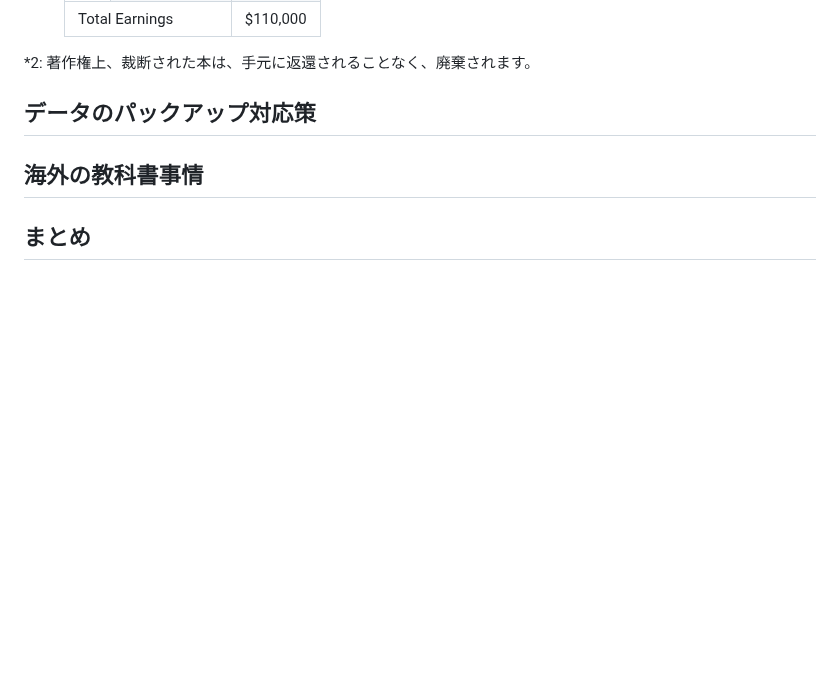
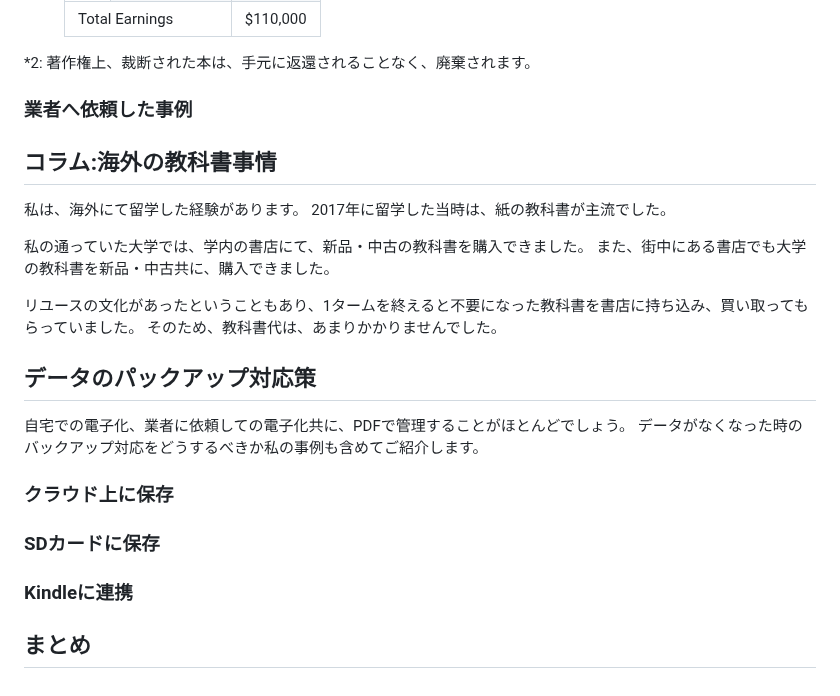
Before and after one commit to onestop-techbook/datamanegement-vivliostyle, a Markdown page: src/chap-yuusukesan18.md, the part around the change. GitHub-like rendering; blank space fills up the shorter version.

Commit message:
コラム(WIP)

```diff
--- a/src/chap-yuusukesan18.md
+++ b/src/chap-yuusukesan18.md
@@ -99,12 +99,32 @@ Google検索で、「本　自炊　業者」というキーワードで検索
 
 *2: 著作権上、裁断された本は、手元に返還されることなく、廃棄されます。
 
+### 業者へ依頼した事例
 
 
+## コラム:海外の教科書事情
+私は、海外にて留学した経験があります。
+2017年に留学した当時は、紙の教科書が主流でした。
+
+私の通っていた大学では、学内の書店にて、新品・中古の教科書を購入できました。
+また、街中にある書店でも大学の教科書を新品・中古共に、購入できました。
+
+リユースの文化があったということもあり、1タームを終えると不要になった教科書を書店に持ち込み、買い取ってもらっていました。
+そのため、教科書代は、あまりかかりませんでした。
+
 ## データのパックアップ対応策
+自宅での電子化、業者に依頼しての電子化共に、PDFで管理することがほとんどでしょう。
+データがなくなった時のバックアップ対応をどうするべきか私の事例も含めてご紹介します。
+
+### クラウド上に保存
 
 
-## 海外の教科書事情
+### SDカードに保存
+
+
+### Kindleに連携
+
+
 
 
 ## まとめ
```
